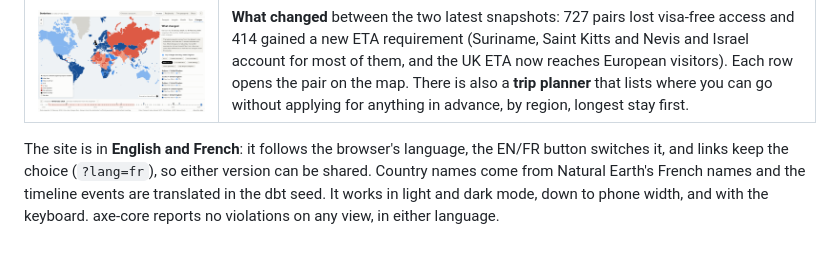
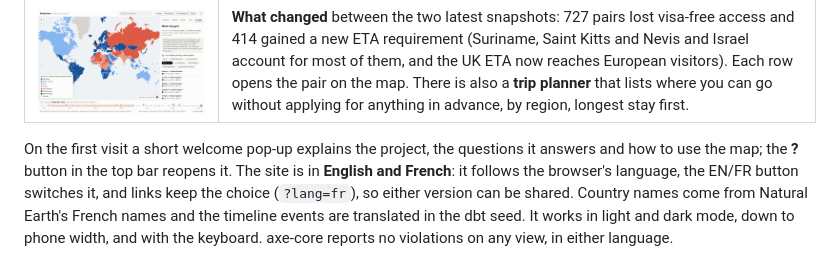
Before and after one commit to Oussama-essalehi/Borderless, a Markdown page: README.md, the part around the change. Drawn GitHub-style.

Commit message:
docs: mention the welcome pop-up

```diff
--- a/README.md
+++ b/README.md
@@ -33,7 +33,8 @@ tested warehouse every month and exports static JSON for an interactive map.
 | ![Wealth](docs/screenshots/wealth.png) | **Openness vs wealth.** Visa-free score against GDP per capita (log scale, r = 0.83) or HDI (r = 0.81), with the outliers labelled: Malaysia and the Solomon Islands do much better than income predicts, Iraq and Qatar much worse. Click a dot to open that passport. |
 | ![Changes](docs/screenshots/changes.png) | **What changed** between the two latest snapshots: 727 pairs lost visa-free access and 414 gained a new ETA requirement (Suriname, Saint Kitts and Nevis and Israel account for most of them, and the UK ETA now reaches European visitors). Each row opens the pair on the map. There is also a **trip planner** that lists where you can go without applying for anything in advance, by region, longest stay first. |
 
-The site is in **English and French**: it follows the browser's language, the EN/FR button switches
+On the first visit a short welcome pop-up explains the project, the questions it answers and how to
+use the map; the **?** button in the top bar reopens it. The site is in **English and French**: it follows the browser's language, the EN/FR button switches
 it, and links keep the choice (`?lang=fr`), so either version can be shared. Country names come from
 Natural Earth's French names and the timeline events are translated in the dbt seed. It works in light
 and dark mode, down to phone width, and with the keyboard. axe-core reports no violations on any view,
```
